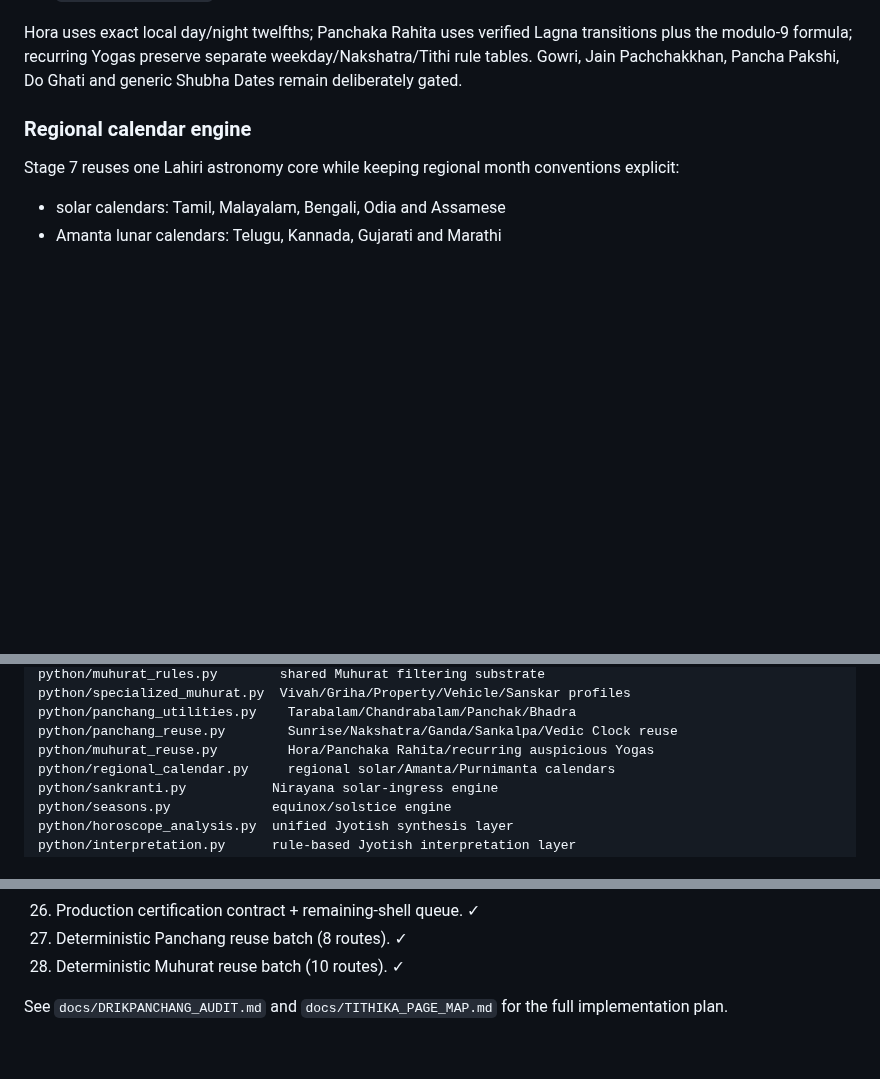
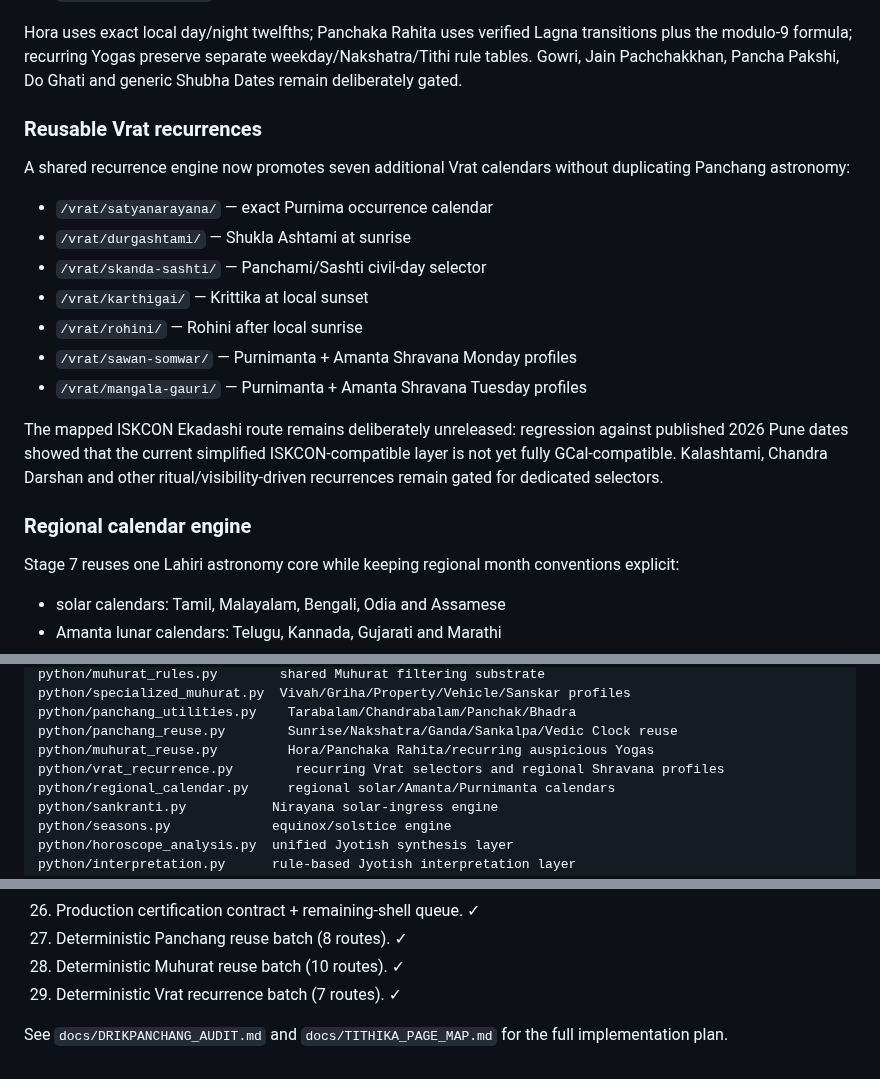
Before and after one commit to indigiti/Tithika, a Markdown page: README.md, 3 parts joined by grey strips. GitHub-like rendering; blank space fills up the shorter version.

Commit message:
Document reusable Vrat recurrences

```diff
--- a/README.md
+++ b/README.md
@@ -139,6 +139,20 @@ The shared Muhurat reuse engine now powers:
 - `/muhurat/ravi-yoga/`
 
 Hora uses exact local day/night twelfths; Panchaka Rahita uses verified Lagna transitions plus the modulo-9 formula; recurring Yogas preserve separate weekday/Nakshatra/Tithi rule tables. Gowri, Jain Pachchakkhan, Pancha Pakshi, Do Ghati and generic Shubha Dates remain deliberately gated.
+
+### Reusable Vrat recurrences
+
+A shared recurrence engine now promotes seven additional Vrat calendars without duplicating Panchang astronomy:
+
+- `/vrat/satyanarayana/` — exact Purnima occurrence calendar
+- `/vrat/durgashtami/` — Shukla Ashtami at sunrise
+- `/vrat/skanda-sashti/` — Panchami/Sashti civil-day selector
+- `/vrat/karthigai/` — Krittika at local sunset
+- `/vrat/rohini/` — Rohini after local sunrise
+- `/vrat/sawan-somwar/` — Purnimanta + Amanta Shravana Monday profiles
+- `/vrat/mangala-gauri/` — Purnimanta + Amanta Shravana Tuesday profiles
+
+The mapped ISKCON Ekadashi route remains deliberately unreleased: regression against published 2026 Pune dates showed that the current simplified ISKCON-compatible layer is not yet fully GCal-compatible. Kalashtami, Chandra Darshan and other ritual/visibility-driven recurrences remain gated for dedicated selectors.
 
 ### Regional calendar engine
 
@@ -327,6 +341,7 @@ python/specialized_muhurat.py  Vivah/Griha/Property/Vehicle/Sanskar profiles
 python/panchang_utilities.py    Tarabalam/Chandrabalam/Panchak/Bhadra
 python/panchang_reuse.py        Sunrise/Nakshatra/Ganda/Sankalpa/Vedic Clock reuse
 python/muhurat_reuse.py         Hora/Panchaka Rahita/recurring auspicious Yogas
+python/vrat_recurrence.py        recurring Vrat selectors and regional Shravana profiles
 python/regional_calendar.py     regional solar/Amanta/Purnimanta calendars
 python/sankranti.py           Nirayana solar-ingress engine
 python/seasons.py             equinox/solstice engine
@@ -412,5 +427,6 @@ The Choghadiya engine uses local sunrise/sunset and weekday-specific day/night s
 26. Production certification contract + remaining-shell queue. ✓
 27. Deterministic Panchang reuse batch (8 routes). ✓
 28. Deterministic Muhurat reuse batch (10 routes). ✓
+29. Deterministic Vrat recurrence batch (7 routes). ✓
 
 See `docs/DRIKPANCHANG_AUDIT.md` and `docs/TITHIKA_PAGE_MAP.md` for the full implementation plan.
```
